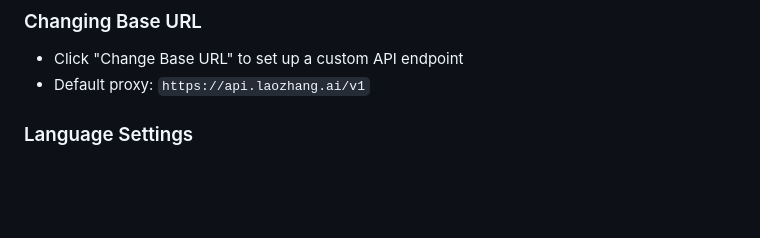
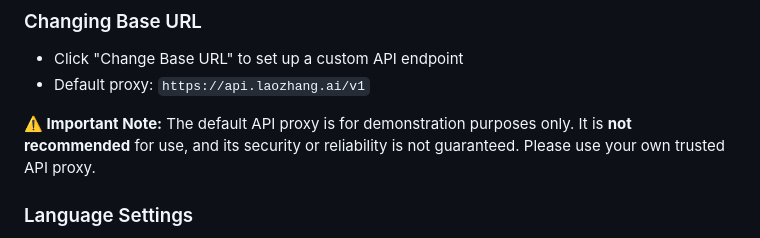
Before and after one commit to lychen2/APILLMConvo, a Markdown page: README.md, the part around the change. Drawn GitHub-style; blank space fills up the shorter version.

```diff
--- a/README.md
+++ b/README.md
@@ -70,6 +70,9 @@ It's important to mention that a significant portion of this application's code
 - Click "Change Base URL" to set up a custom API endpoint
 - Default proxy: `https://api.laozhang.ai/v1`
 
+
+**⚠️ Important Note:** The default API proxy is for demonstration purposes only. It is **not recommended** for use, and its security or reliability is not guaranteed. Please use your own trusted API proxy.
+
 ### Language Settings
 - Use the language dropdown to switch interface languages
 - Settings are automatically saved and restored between sessions
```
